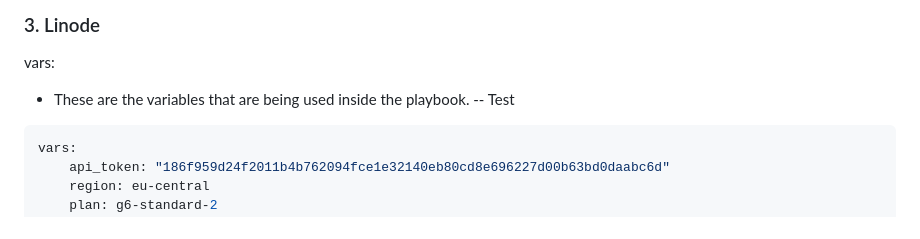
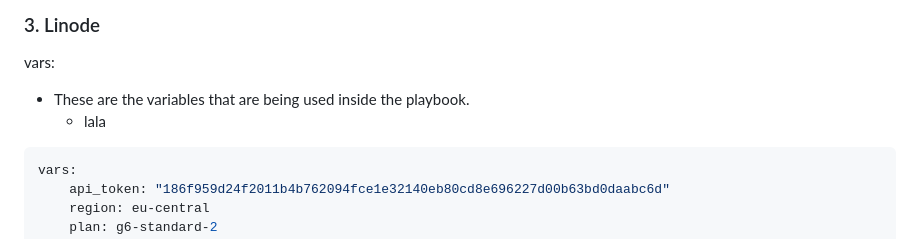
Before and after one commit to TyroneFromBelgium/serverok, a Markdown page: testen.md, the part around the change. Drawn GitHub-style.

````diff
--- a/testen.md
+++ b/testen.md
@@ -1,7 +1,7 @@
 ### 3. Linode
 vars:
 - These are the variables that are being used inside the playbook.
-  -- Test
+    - lala
 ```yaml
 vars:
     api_token: "186f959d24f2011b4b762094fce1e32140eb80cd8e696227d00b63bd0daabc6d"
````
